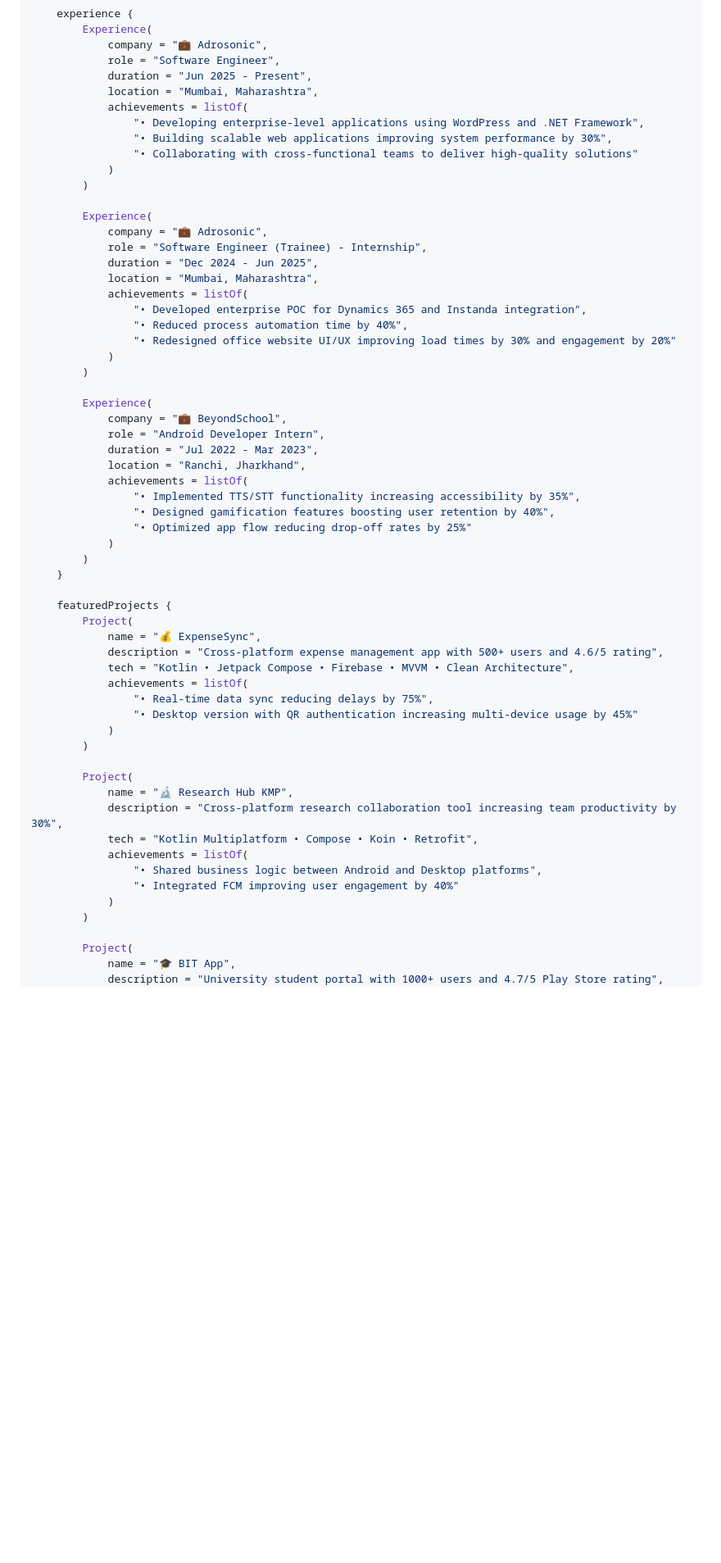
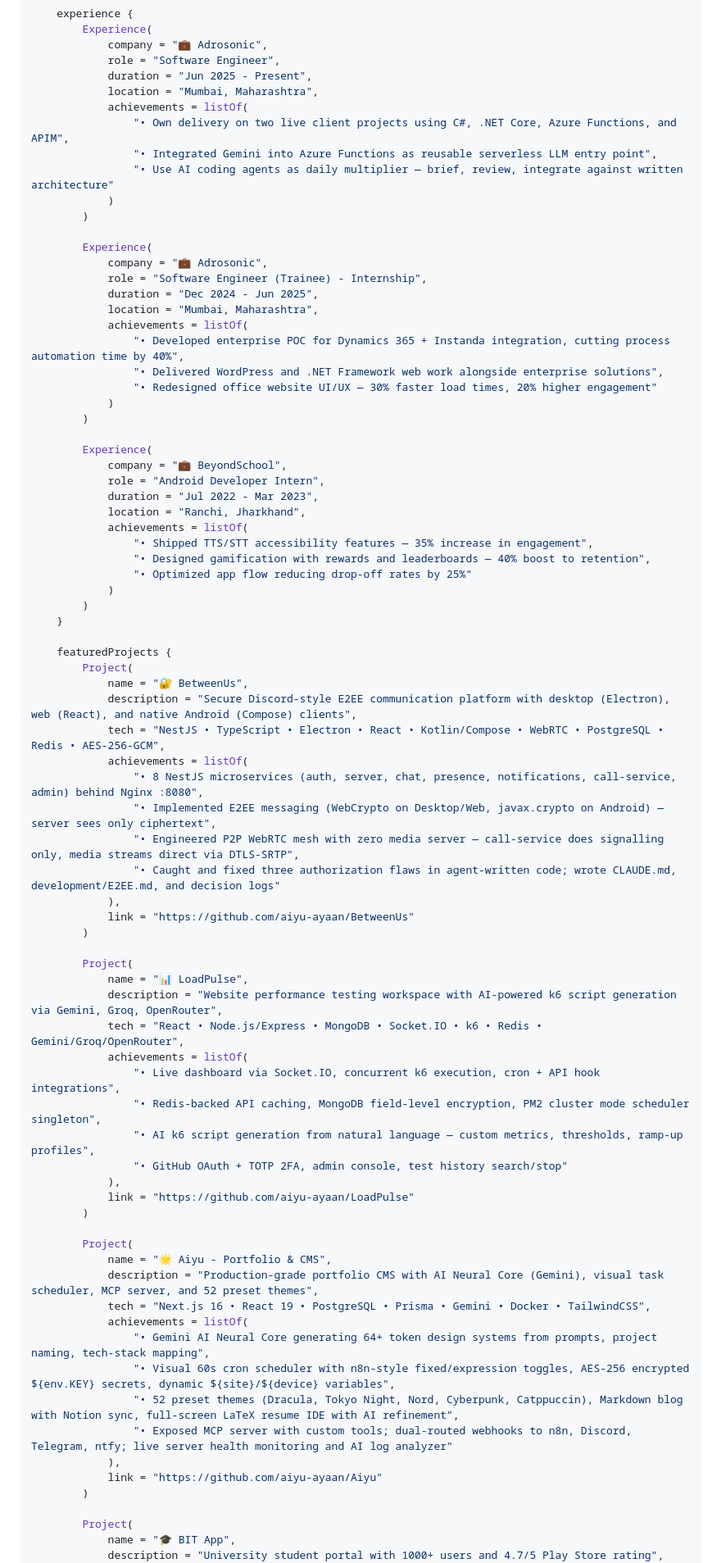
Before and after one commit to aiyu-ayaan/aiyu-ayaan, a Markdown page: README.md, the part around one of its changes. Shown at 82% size. Drawn GitHub-style; blank space fills up the shorter version.

Commit message:
Update README.md (#15)

```diff
--- a/README.md
+++ b/README.md
@@ -71,9 +69,9 @@ val ayaan = developer {
             duration = "Jun 2025 - Present",
             location = "Mumbai, Maharashtra",
             achievements = listOf(
-                "• Developing enterprise-level applications using WordPress and .NET Framework",
-                "• Building scalable web applications improving system performance by 30%",
-                "• Collaborating with cross-functional teams to deliver high-quality solutions"
+                "• Own delivery on two live client projects using C#, .NET Core, Azure Functions, and APIM",
+                "• Integrated Gemini into Azure Functions as reusable serverless LLM entry point",
+                "• Use AI coding agents as daily multiplier — brief, review, integrate against written architecture"
             )
         )
 
@@ -83,9 +81,9 @@ val ayaan = developer {
             duration = "Dec 2024 - Jun 2025",
             location = "Mumbai, Maharashtra",
             achievements = listOf(
-                "• Developed enterprise POC for Dynamics 365 and Instanda integration",
-                "• Reduced process automation time by 40%",
-                "• Redesigned office website UI/UX improving load times by 30% and engagement by 20%"
+                "• Developed enterprise POC for Dynamics 365 + Instanda integration, cutting process automation time by 40%",
+                "• Delivered WordPress and .NET Framework web work alongside enterprise solutions",
+                "• Redesigned office website UI/UX — 30% faster load times, 20% higher engagement"
             )
         )
 
@@ -95,8 +93,8 @@ val ayaan = developer {
             duration = "Jul 2022 - Mar 2023",
             location = "Ranchi, Jharkhand",
             achievements = listOf(
-                "• Implemented TTS/STT functionality increasing accessibility by 35%",
-                "• Designed gamification features boosting user retention by 40%",
+                "• Shipped TTS/STT accessibility features — 35% increase in engagement",
+                "• Designed gamification with rewards and leaderboards — 40% boost to retention",
                 "• Optimized app flow reducing drop-off rates by 25%"
             )
         )
@@ -104,23 +102,42 @@ val ayaan = developer {
 
     featuredProjects {
         Project(
-            name = "💰 ExpenseSync",
-            description = "Cross-platform expense management app with 500+ users and 4.6/5 rating",
-            tech = "Kotlin • Jetpack Compose • Firebase • MVVM • Clean Architecture",
+            name = "🔐 BetweenUs",
+            description = "Secure Discord-style E2EE communication platform with desktop (Electron), web (React), and native Android (Compose) clients",
+            tech = "NestJS • TypeScript • Electron • React • Kotlin/Compose • WebRTC • PostgreSQL • Redis • AES-256-GCM",
             achievements = listOf(
-                "• Real-time data sync reducing delays by 75%",
-                "• Desktop version with QR authentication increasing multi-device usage by 45%"
-            )
+                "• 8 NestJS microservices (auth, server, chat, presence, notifications, call-service, admin) behind Nginx :8080",
+                "• Implemented E2EE messaging (WebCrypto on Desktop/Web, javax.crypto on Android) — server sees only ciphertext",
+                "• Engineered P2P WebRTC mesh with zero media server — call-service does signalling only, media streams direct via DTLS-SRTP",
+                "• Caught and fixed three authorization flaws in agent-written code; wrote CLAUDE.md, development/E2EE.md, and decision logs"
+            ),
+            link = "https://github.com/aiyu-ayaan/BetweenUs"
         )
 
         Project(
-            name = "🔬 Research Hub KMP",
-            description = "Cross-platform research collaboration tool increasing team productivity by 30%",
-            tech = "Kotlin Multiplatform • Compose • Koin • Retrofit",
+            name = "📊 LoadPulse",
+            description = "Website performance testing workspace with AI-powered k6 script generation via Gemini, Groq, OpenRouter",
+            tech = "React • Node.js/Express • MongoDB • Socket.IO • k6 • Redis • Gemini/Groq/OpenRouter",
             achievements = listOf(
-                "• Shared business logic between Android and Desktop platforms",
-                "• Integrated FCM improving user engagement by 40%"
-            )
+                "• Live dashboard via Socket.IO, concurrent k6 execution, cron + API hook integrations",
+                "• Redis-backed API caching, MongoDB field-level encryption, PM2 cluster mode scheduler singleton",
+                "• AI k6 script generation from natural language — custom metrics, thresholds, ramp-up profiles",
+                "• GitHub OAuth + TOTP 2FA, admin console, test history search/stop"
+            ),
+            link = "https://github.com/aiyu-ayaan/LoadPulse"
+        )
+
+        Project(
+            name = "🌟 Aiyu - Portfolio & CMS",
+            description = "Production-grade portfolio CMS with AI Neural Core (Gemini), visual task scheduler, MCP server, and 52 preset themes",
+            tech = "Next.js 16 • React 19 • PostgreSQL • Prisma • Gemini • Docker • TailwindCSS",
+            achievements = listOf(
+                "• Gemini AI Neural Core generating 64+ token design systems from prompts, project naming, tech-stack mapping",
+                "• Visual 60s cron scheduler with n8n-style fixed/expression toggles, AES-256 encrypted ${env.KEY} secrets, dynamic ${site}/${device} variables",
+                "• 52 preset themes (Dracula, Tokyo Night, Nord, Cyberpunk, Catppuccin), Markdown blog with Notion sync, full-screen LaTeX resume IDE with AI refinement",
+                "• Exposed MCP server with custom tools; dual-routed webhooks to n8n, Discord, Telegram, ntfy; live server health monitoring and AI log analyzer"
+            ),
+            link = "https://github.com/aiyu-ayaan/Aiyu"
         )
 
         Project(
```
Also changed, not shown: other parts of README.md (+24 -37 lines).
